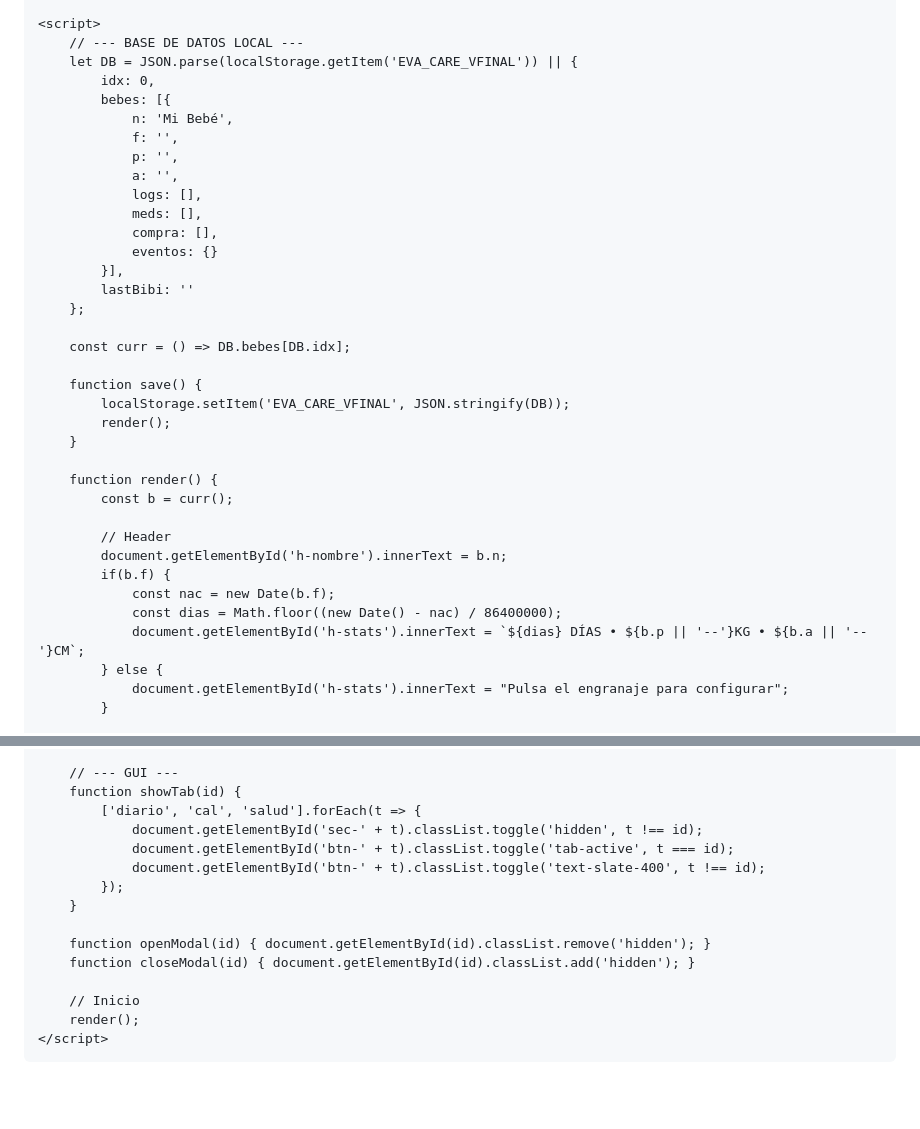
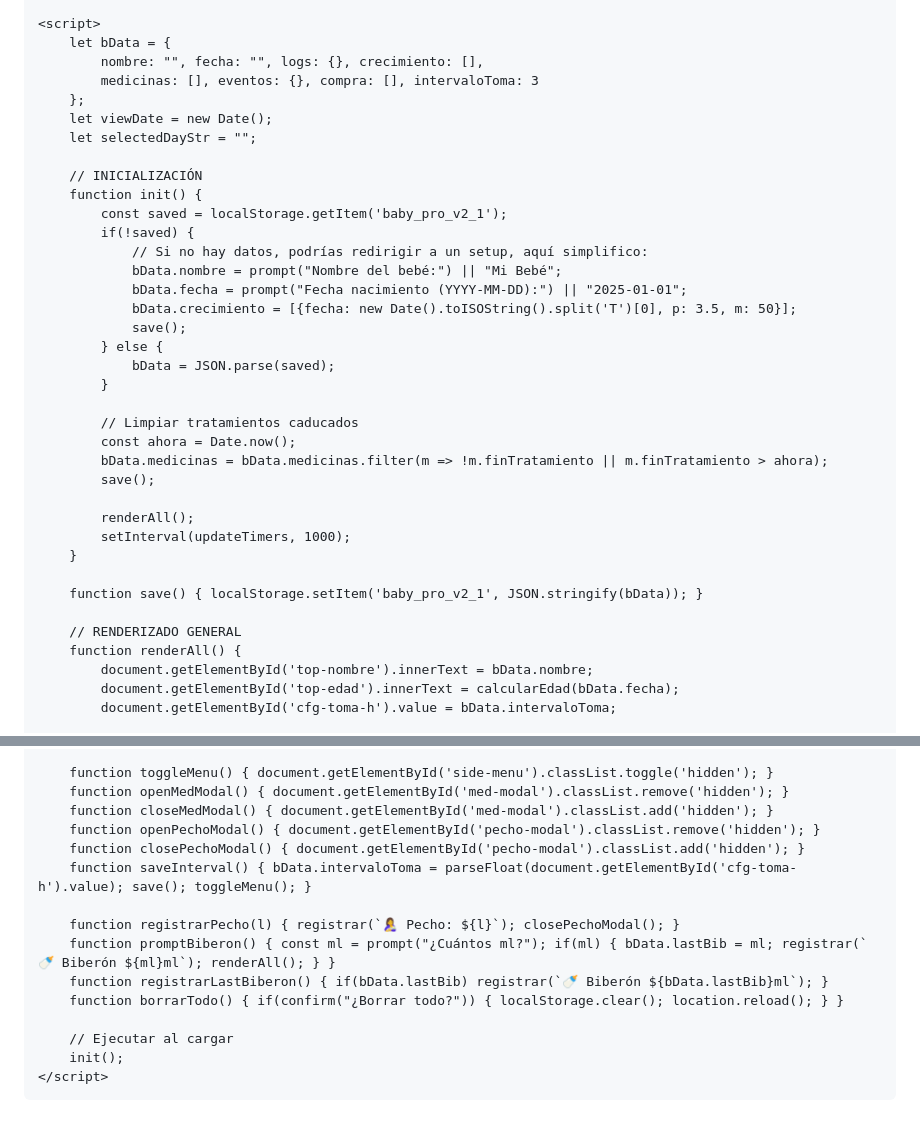
Before and after one commit to BizMadriz/Eva-Care, a Markdown page: README.md, 2 parts joined by grey strips. Drawn GitHub-style; blank space fills up the shorter version.

```diff
--- a/README.md
+++ b/README.md
@@ -122,39 +151,40 @@
     </div>
 
     <script>
-        // --- BASE DE DATOS LOCAL ---
-        let DB = JSON.parse(localStorage.getItem('EVA_CARE_VFINAL')) || {
-            idx: 0,
-            bebes: [{
-                n: 'Mi Bebé',
-                f: '',
-                p: '',
-                a: '',
-                logs: [],
-                meds: [],
-                compra: [],
-                eventos: {}
-            }],
-            lastBibi: ''
+        let bData = {
+            nombre: "", fecha: "", logs: {}, crecimiento: [],
+            medicinas: [], eventos: {}, compra: [], intervaloToma: 3
         };
+        let viewDate = new Date();
+        let selectedDayStr = "";
 
-        const curr = () => DB.bebes[DB.idx];
+        // INICIALIZACIÓN
+        function init() {
+            const saved = localStorage.getItem('baby_pro_v2_1');
+            if(!saved) {
+                // Si no hay datos, podrías redirigir a un setup, aquí simplifico:
+                bData.nombre = prompt("Nombre del bebé:") || "Mi Bebé";
+                bData.fecha = prompt("Fecha nacimiento (YYYY-MM-DD):") || "2025-01-01";
+                bData.crecimiento = [{fecha: new Date().toISOString().split('T')[0], p: 3.5, m: 50}];
+                save();
+            } else {
+                bData = JSON.parse(saved);
+            }
 
-        function save() {
-            localStorage.setItem('EVA_CARE_VFINAL', JSON.stringify(DB));
-            render();
+            // Limpiar tratamientos caducados
+            const ahora = Date.now();
+            bData.medicinas = bData.medicinas.filter(m => !m.finTratamiento || m.finTratamiento > ahora);
+            save();
+
+            renderAll();
+            setInterval(updateTimers, 1000);
         }
 
-        function render() {
-            const b = curr();
+        function save() { localStorage.setItem('baby_pro_v2_1', JSON.stringify(bData)); }
 
-            // Header
-            document.getElementById('h-nombre').innerText = b.n;
-            if(b.f) {
-                const nac = new Date(b.f);
-                const dias = Math.floor((new Date() - nac) / 86400000);
-                document.getElementById('h-stats').innerText = `${dias} DÍAS • ${b.p || '--'}KG • ${b.a || '--'}CM`;
-            } else {
-                document.getElementById('h-stats').innerText = "Pulsa el engranaje para configurar";
-            }
+        // RENDERIZADO GENERAL
+        function renderAll() {
+            document.getElementById('top-nombre').innerText = bData.nombre;
+            document.getElementById('top-edad').innerText = calcularEdad(bData.fecha);
+            document.getElementById('cfg-toma-h').value = bData.intervaloToma;
 
@@ -320,19 +366,19 @@
         }
 
-        // --- GUI ---
-        function showTab(id) {
-            ['diario', 'cal', 'salud'].forEach(t => {
-                document.getElementById('sec-' + t).classList.toggle('hidden', t !== id);
-                document.getElementById('btn-' + t).classList.toggle('tab-active', t === id);
-                document.getElementById('btn-' + t).classList.toggle('text-slate-400', t !== id);
-            });
-        }
+        function toggleMenu() { document.getElementById('side-menu').classList.toggle('hidden'); }
+        function openMedModal() { document.getElementById('med-modal').classList.remove('hidden'); }
+        function closeMedModal() { document.getElementById('med-modal').classList.add('hidden'); }
+        function openPechoModal() { document.getElementById('pecho-modal').classList.remove('hidden'); }
+        function closePechoModal() { document.getElementById('pecho-modal').classList.add('hidden'); }
+        function saveInterval() { bData.intervaloToma = parseFloat(document.getElementById('cfg-toma-h').value); save(); toggleMenu(); }
 
-        function openModal(id) { document.getElementById(id).classList.remove('hidden'); }
-        function closeModal(id) { document.getElementById(id).classList.add('hidden'); }
+        function registrarPecho(l) { registrar(`🤱 Pecho: ${l}`); closePechoModal(); }
+        function promptBiberon() { const ml = prompt("¿Cuántos ml?"); if(ml) { bData.lastBib = ml; registrar(`🍼 Biberón ${ml}ml`); renderAll(); } }
+        function registrarLastBiberon() { if(bData.lastBib) registrar(`🍼 Biberón ${bData.lastBib}ml`); }
+        function borrarTodo() { if(confirm("¿Borrar todo?")) { localStorage.clear(); location.reload(); } }
 
-        // Inicio
-        render();
+        // Ejecutar al cargar
+        init();
     </script>
 </body>
 </html>
```
Also changed, not shown: other parts of README.md (+270 -225 lines).
